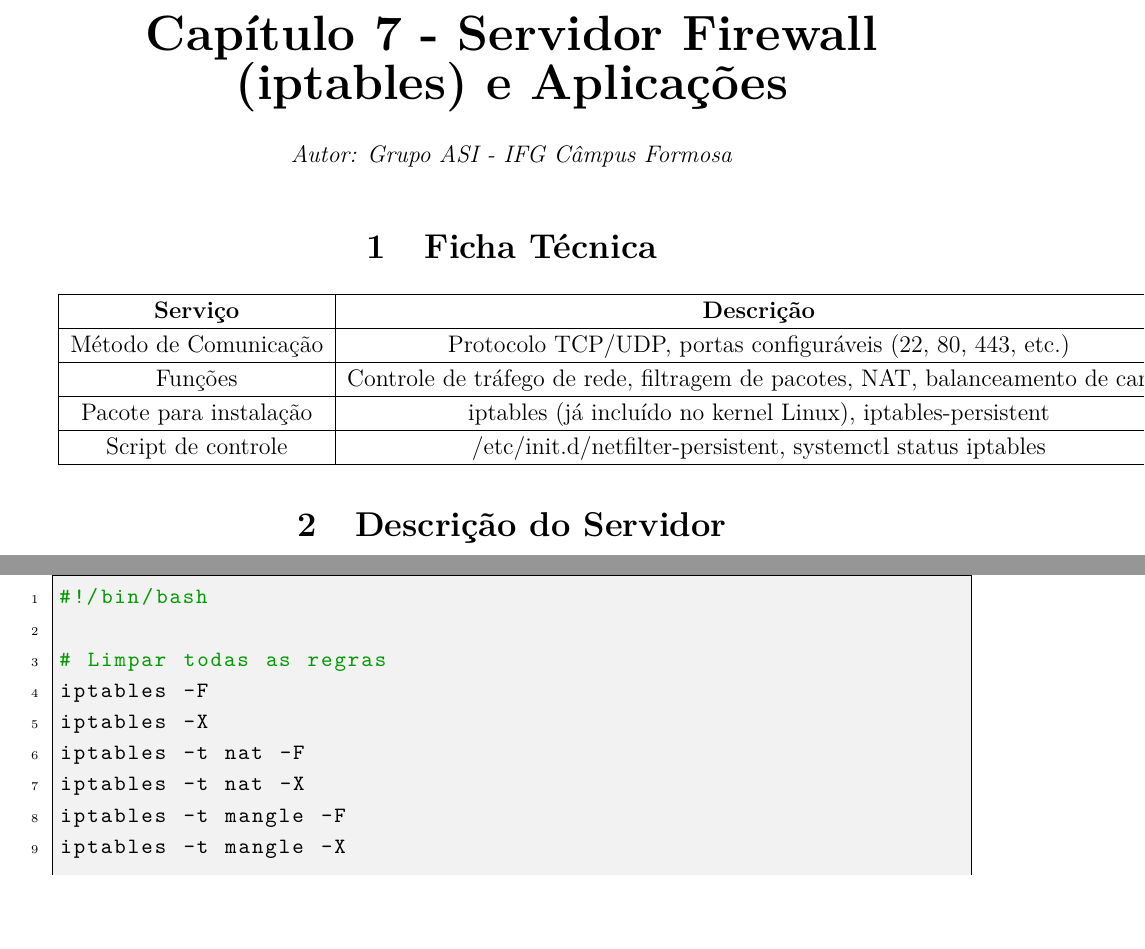
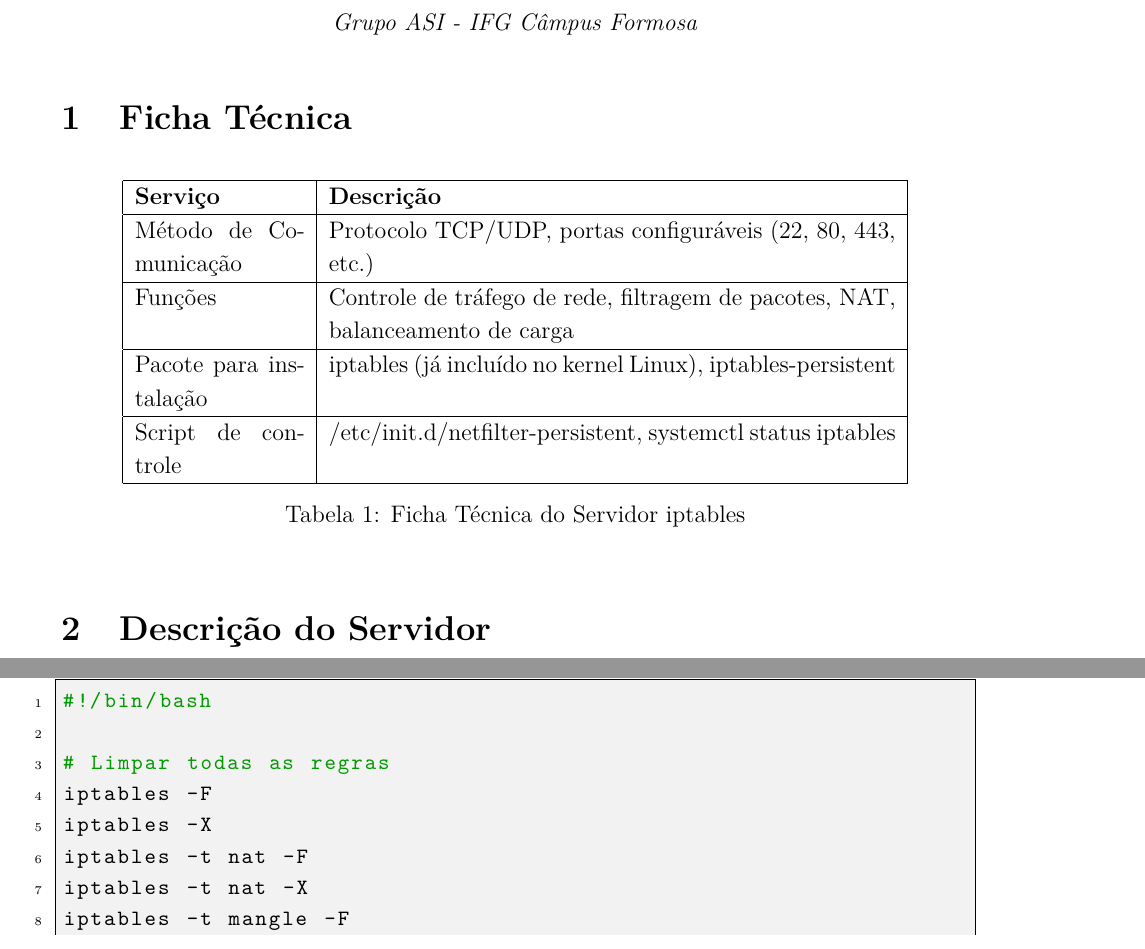
Before and after one commit to wesleyfsousa01/handbook-iptables-asi, a LaTeX document (modelo-handbook.tex): two parts of pages 1 and 3 of 7, joined at a grey line, cut at the place of the change, the shorter picture padded with empty space. Compiled offline with XeLaTeX.

Commit message:
:hammer: Ajustes

```diff
--- a/modelo-handbook.tex
+++ b/modelo-handbook.tex
@@ -2,14 +2,14 @@
 %\usepackage {psfig,epsfig} % para incluir figuras em PostScript
 \usepackage{amsfonts,amsthm,amsopn,amssymb,latexsym}
 \usepackage{graphicx}
+% XeLaTeX já suporta UTF-8 nativamente
 \usepackage[T1]{fontenc}
 \usepackage[brazil]{babel}
 \usepackage{geometry}
-\usepackage[latin1]{inputenc}
 \usepackage[intlimits]{amsmath}
 \usepackage{listings}
 \usepackage{xcolor}
-\usepackage{hyperref}
+%\usepackage{hyperref}
 
 % Configuração para código
 \lstset{
@@ -45,30 +48,22 @@
 
 \begin{document}
 
-\pagestyle {empty}
+\pagestyle{plain}
+\setlength{\parindent}{0pt}
+\setlength{\parskip}{6pt}
 
-% Páginas iniciais
-
-\newpage
-
-%\tableofcontents
-
-% Numeração em romanos para páginas iniciais (sumários, listas, etc)
-%\pagenumbering {roman}
-\pagestyle {plain}
-
-\setcounter{page}{0} \pagenumbering{arabic}
-
-\setlength{\parindent}{0in}  %espaco entre paragrafo e margem
-% Espaçamento entre parágrafos
-\parskip 5pt
-
-\center {\huge \textbf{Capítulo 7 - Servidor Firewall (iptables) e Aplicações}}
-\center {\textit{Autor: Grupo ASI - IFG Câmpus Formosa}}
+\begin{center}
+{\Large \textbf{Capítulo 7 - Servidor Firewall e Aplicações}}
+\end{center}
+\begin{center}
+{\textit{Grupo ASI - IFG Câmpus Formosa}}
+\end{center}
 
 \section {Ficha Técnica}
 
-\begin{tabular}{|c|c|}
+\begin{table}[h]
+\centering
+\begin{tabular}{|p{3cm}|p{10cm}|}
 	\hline
 	\textbf{Serviço} & \textbf{Descrição}\\\hline
 	Método de Comunicação & Protocolo TCP/UDP, portas configuráveis (22, 80, 443, etc.) \\\hline
@@ -76,6 +71,8 @@
 	Pacote para instalação & iptables (já incluído no kernel Linux), iptables-persistent\\\hline
 	Script de controle & /etc/init.d/netfilter-persistent, systemctl status iptables\\\hline
 \end{tabular}
+\caption{Ficha Técnica do Servidor iptables}
+\end{table}
 
 \section{Descrição do Servidor}
 
```
Also changed, not shown: README.md, modelo-handbook.pdf (added), modelo-handbook.tex (13 more changed lines).
